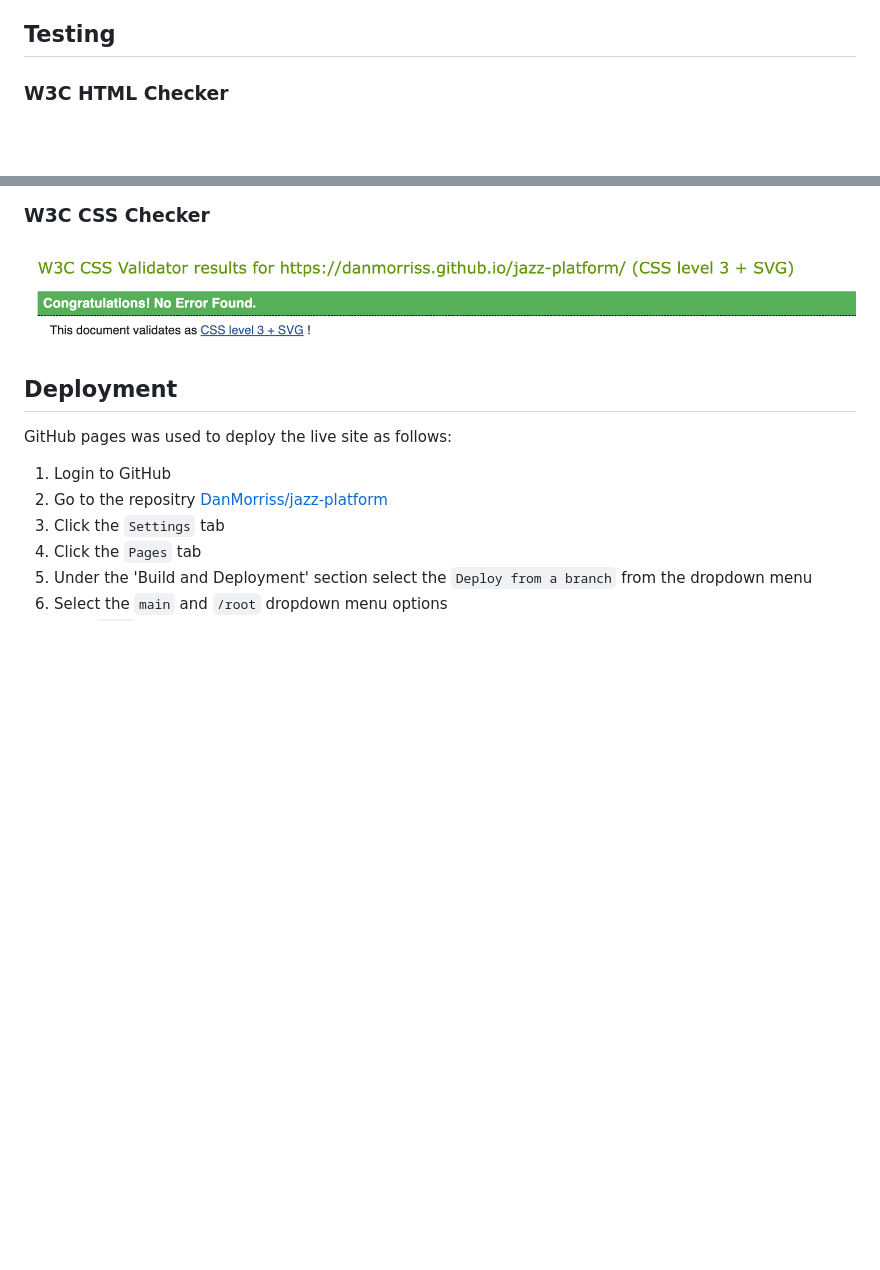
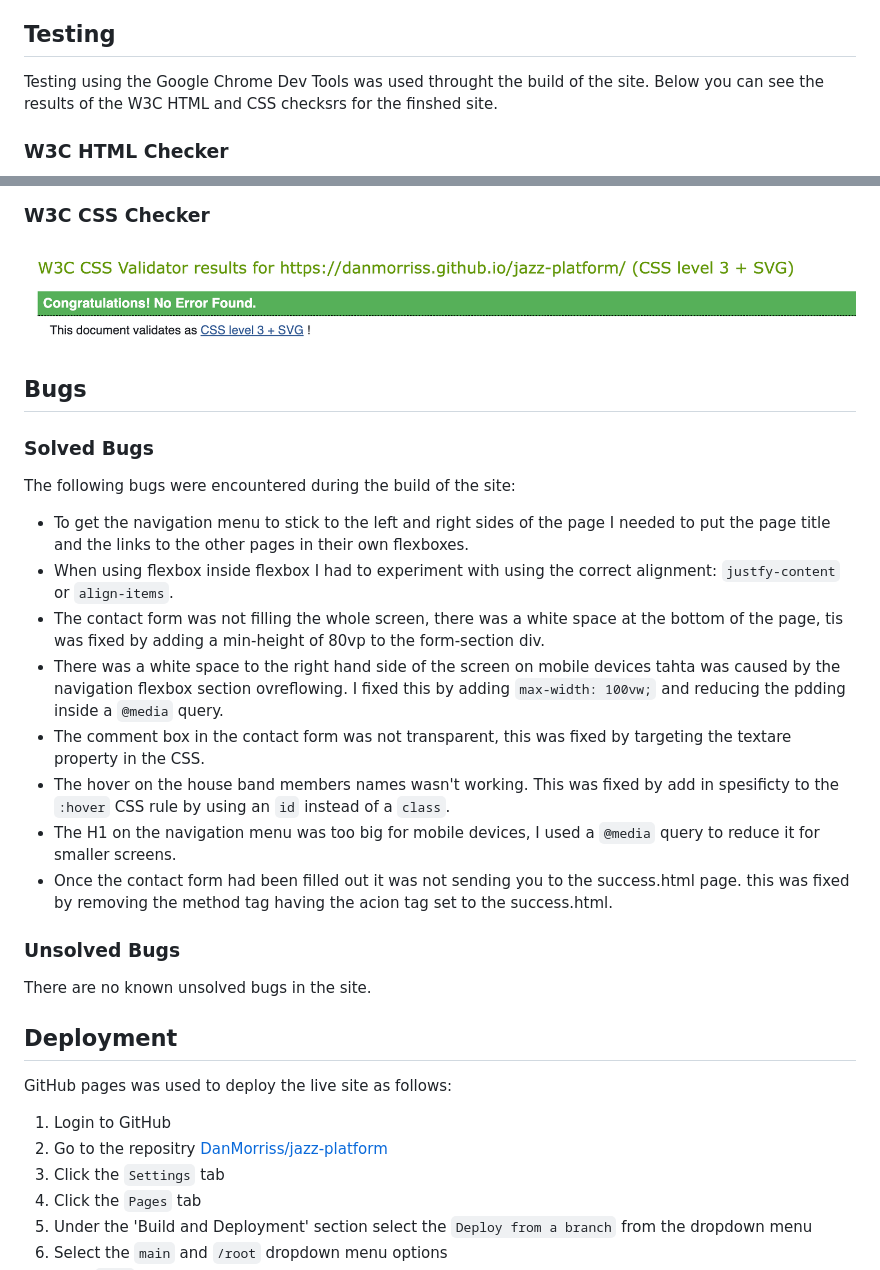
Before and after one commit to DanMorriss/jazz-platform, a Markdown page: README.md, 2 parts joined by grey strips. GitHub-like rendering; blank space fills up the shorter version.

Commit message:
add bugs section to readme

```diff
--- a/README.md
+++ b/README.md
@@ -209,6 +209,8 @@ While designing and coding the site I have tried to be as consious about the usa
 
 ## Testing
 
+Testing using the Google Chrome Dev Tools was used throught the build of the site. Below you can see the results of the W3C HTML and CSS checksrs for the finshed site.
+
 ### W3C HTML Checker
 
 ![W3C HTML Checker, no faults found](assets/images/html-validation.png)
@@ -217,6 +219,21 @@ While designing and coding the site I have tried to be as consious about the usa
 
 ![W3C CSS Checker, no faults found](assets/images/css-validation.png)
 
+## Bugs
+
+### Solved Bugs
+The following bugs were encountered during the build of the site:
+- To get the navigation menu to stick to the left and right sides of the page I needed to put the page title and the links to the other pages in their own flexboxes.
+- When using flexbox inside flexbox I had to experiment with using the correct alignment: `justfy-content` or `align-items`.
+- The contact form was not filling the whole screen, there was a white space at the bottom of the page, tis was fixed by adding a min-height of 80vp to the form-section div.
+- There was a white space to the right hand side of the screen on mobile devices tahta was caused by the navigation flexbox section ovreflowing. I fixed this by adding `max-width: 100vw;` and reducing the pdding inside a `@media` query.
+- The comment box in the contact form was not transparent, this was fixed by targeting the textare property in the CSS.
+- The hover on the house band members names wasn't working. This was fixed by add in spesificty to the `:hover` CSS rule by using an `id` instead of a `class`.
+- The H1 on the navigation menu was too big for mobile devices, I used a `@media` query to reduce it for smaller screens.
+- Once the contact form had been filled out it was not sending you to the success.html page. this was fixed by removing the method tag having the acion tag set to the success.html.
+
+### Unsolved Bugs
+There are no known unsolved bugs in the site.
 ## Deployment
 
 GitHub pages was used to deploy the live site as follows:
```
